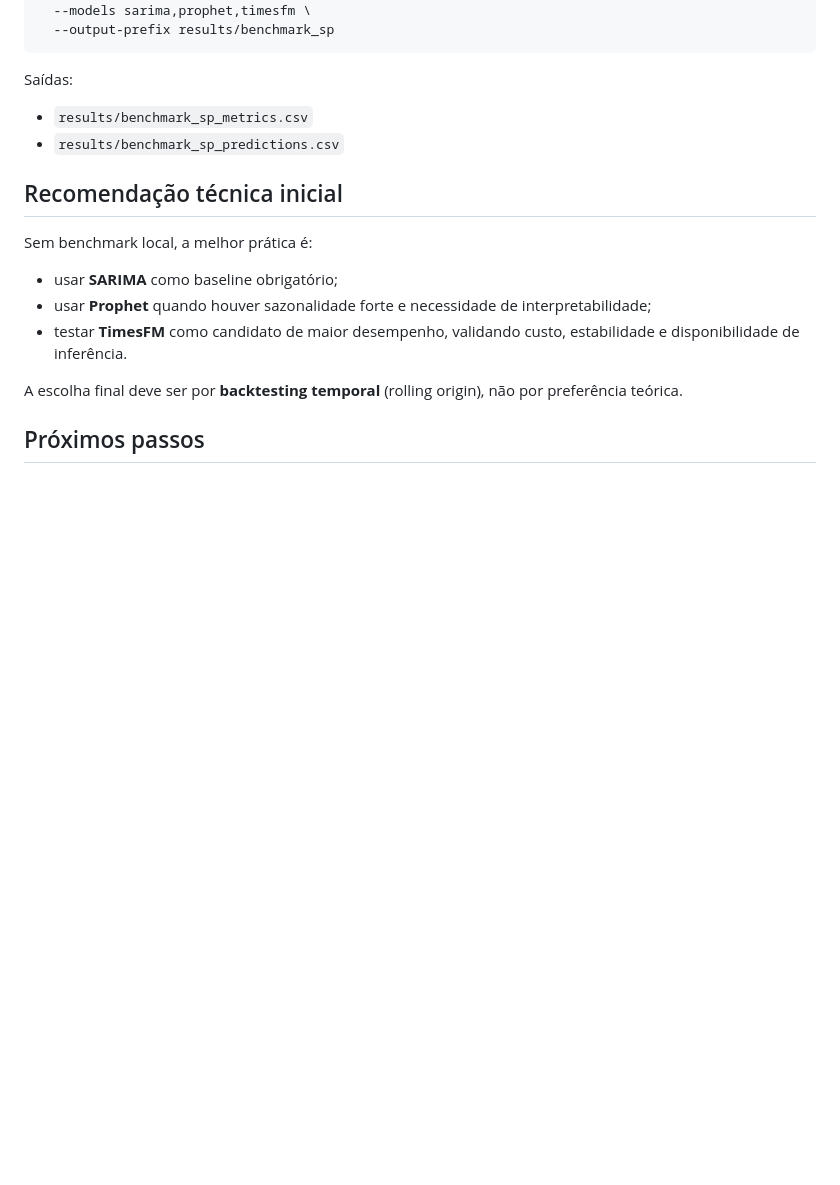
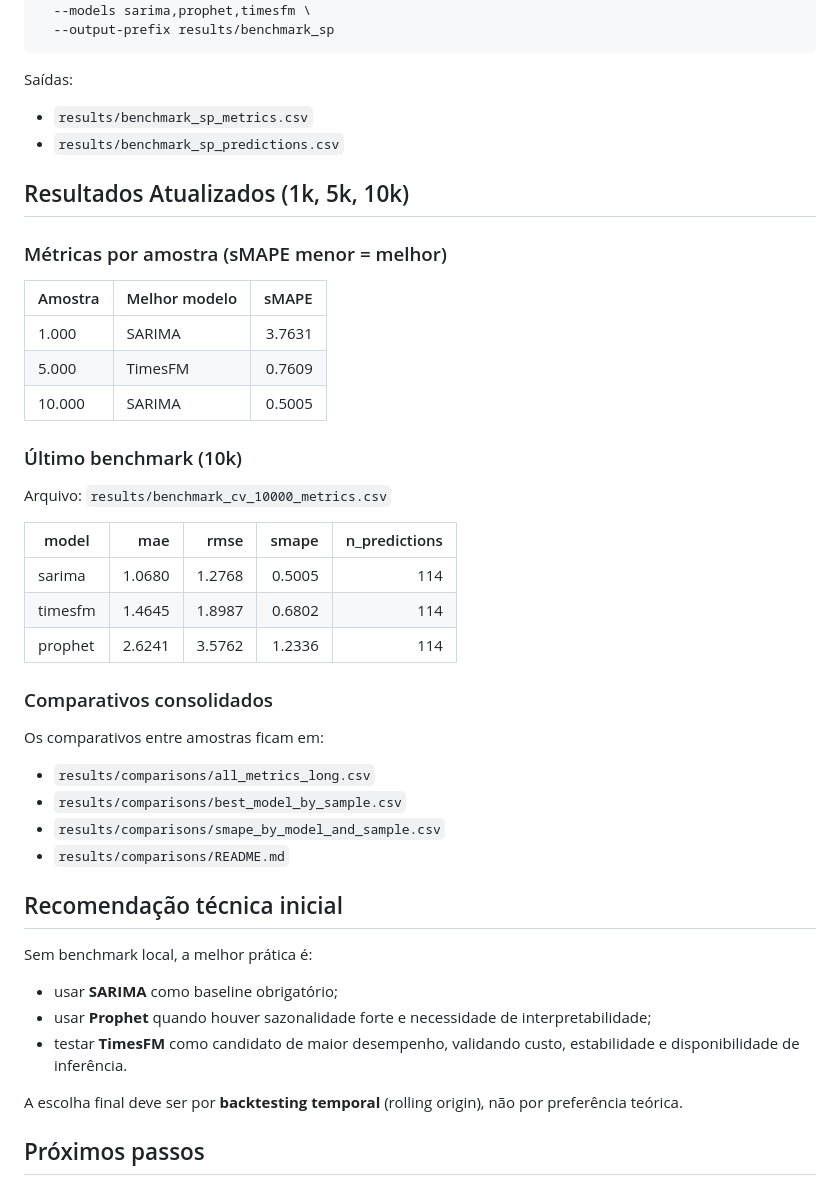
Before and after one commit to fabianofilho/cardiovascular-timeseries-prediction, a Markdown page: README.md, the part around the change. Drawn GitHub-style; blank space fills up the shorter version.

Commit message:
docs: update README with 1k/5k/10k benchmark comparisons

```diff
--- a/README.md
+++ b/README.md
@@ -148,6 +148,35 @@ Saídas:
 - `results/benchmark_sp_metrics.csv`
 - `results/benchmark_sp_predictions.csv`
 
+## Resultados Atualizados (1k, 5k, 10k)
+
+### Métricas por amostra (sMAPE menor = melhor)
+
+| Amostra | Melhor modelo | sMAPE |
+|---|---|---:|
+| 1.000 | SARIMA | 3.7631 |
+| 5.000 | TimesFM | 0.7609 |
+| 10.000 | SARIMA | 0.5005 |
+
+### Último benchmark (10k)
+
+Arquivo: `results/benchmark_cv_10000_metrics.csv`
+
+| model | mae | rmse | smape | n_predictions |
+|---|---:|---:|---:|---:|
+| sarima | 1.0680 | 1.2768 | 0.5005 | 114 |
+| timesfm | 1.4645 | 1.8987 | 0.6802 | 114 |
+| prophet | 2.6241 | 3.5762 | 1.2336 | 114 |
+
+### Comparativos consolidados
+
+Os comparativos entre amostras ficam em:
+
+- `results/comparisons/all_metrics_long.csv`
+- `results/comparisons/best_model_by_sample.csv`
+- `results/comparisons/smape_by_model_and_sample.csv`
+- `results/comparisons/README.md`
+
 ## Recomendação técnica inicial
 
 Sem benchmark local, a melhor prática é:
```
